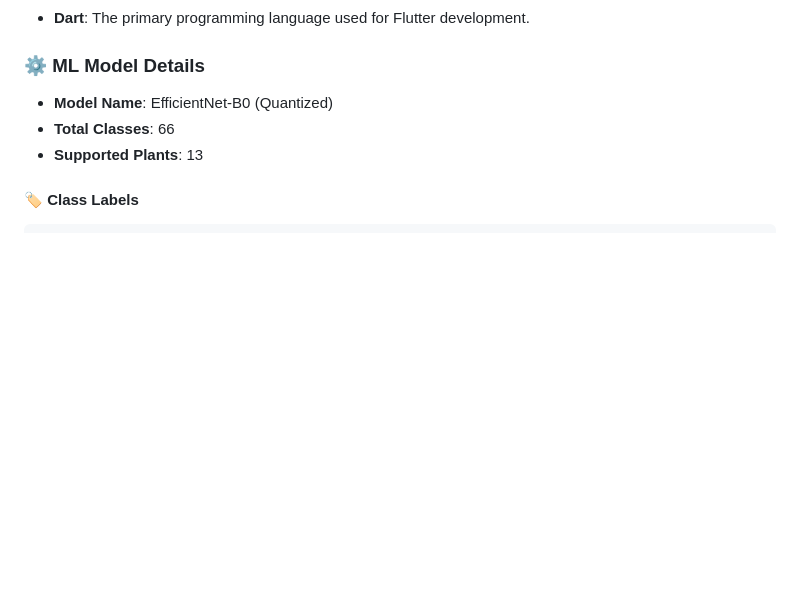
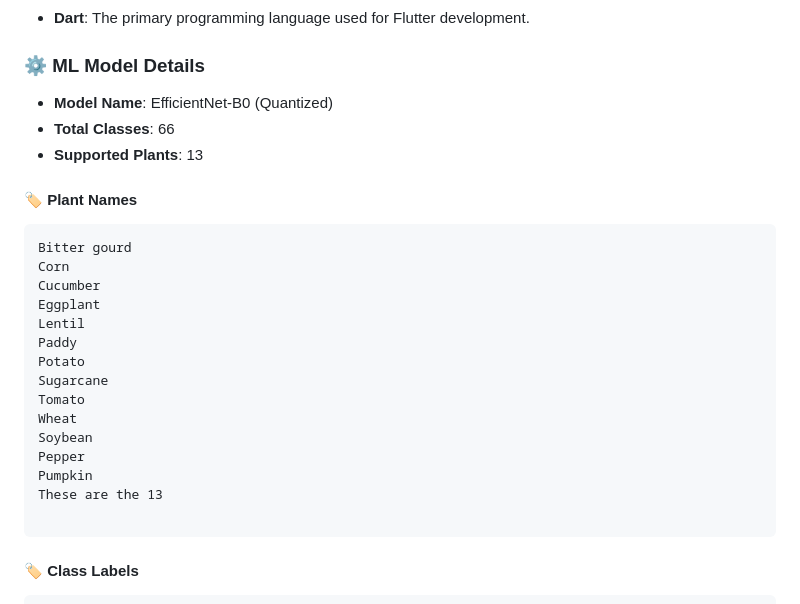
Before and after one commit to Salman-Farid/plantTreatmonty, a Markdown page: README.md, the part around the change. GitHub-like rendering; blank space fills up the shorter version.

````diff
--- a/README.md
+++ b/README.md
@@ -104,6 +104,29 @@ PlantTreatmonty is a Flutter-based mobile application designed to help users ide
 - **Total Classes**: 66
 - **Supported Plants**: 13
 
+#### 🏷️ Plant Names
+```plaintext
+Bitter gourd
+Corn
+Cucumber
+Eggplant
+Lentil
+Paddy
+Potato
+Sugarcane
+Tomato
+Wheat
+Soybean
+Pepper
+Pumpkin
+These are the 13
+
+```
+
+
+
+
+
 #### 🏷️ Class Labels
 ```plaintext
 Bitter gourd - Downy Mildew, Bitter gourd - Healthy, Bitter gourd - Jassid, Bitter gourd - Leaf Spot,
````
